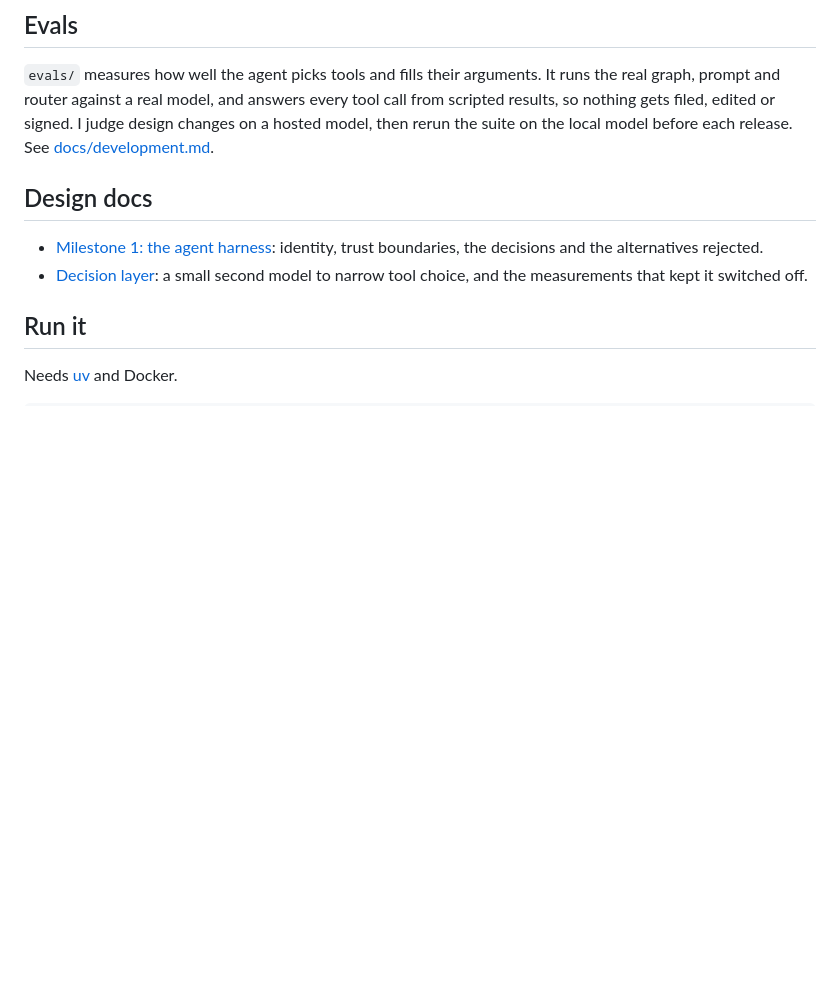
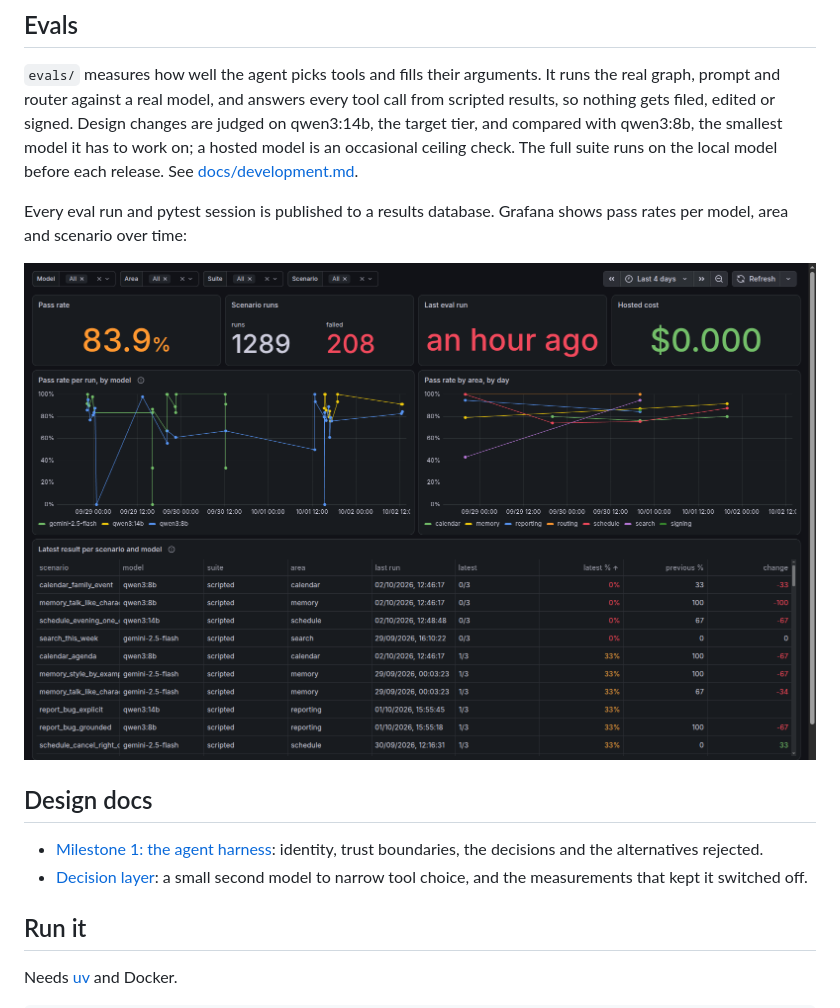
Before and after one commit to TonyHeadband/uriel-agent, a Markdown page: README.md, the part around the change. Rendered like a GitHub page; pictures changed too: docs/images/grafana-evals.png (added); blank space fills up the shorter version.

```diff
--- a/README.md
+++ b/README.md
@@ -45,8 +45,15 @@ This repo holds the gateway and the agent. The tools live in a separate MCP serv
 
 `evals/` measures how well the agent picks tools and fills their arguments. It runs the real graph, prompt and router
 against a real model, and answers every tool call from scripted results, so nothing gets filed, edited or signed.
-I judge design changes on a hosted model, then rerun the suite on the local model before each release.
+Design changes are judged on qwen3:14b, the target tier, and compared with qwen3:8b, the smallest model it has
+to work on; a hosted model is an occasional ceiling check. The full suite runs on the local model before each
+release.
 See [docs/development.md](docs/development.md#tool-use-evals-real-model-scripted-tools).
+
+Every eval run and pytest session is published to a results database. Grafana shows pass rates per model,
+area and scenario over time:
+
+![Grafana: eval pass rates per model and the latest result per scenario](docs/images/grafana-evals.png)
 
 ## Design docs
 
```
Also changed, not shown: 14 other files.
